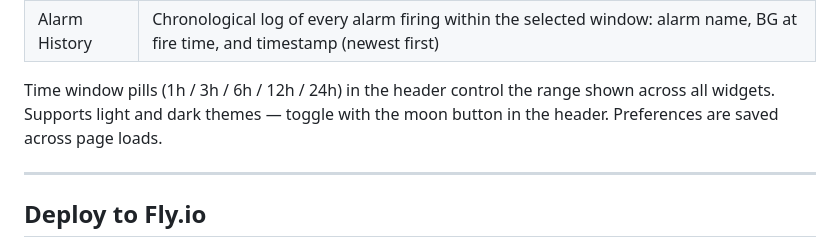
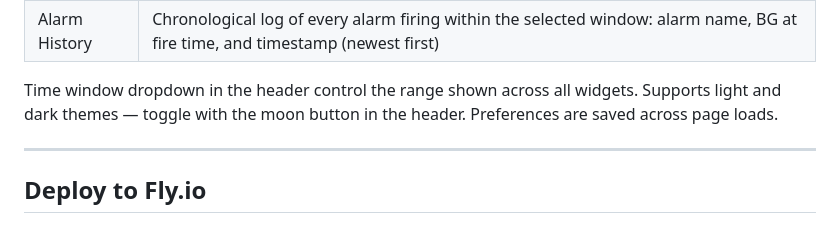
Before and after one commit to bigturdferguson/dexmon, a Markdown page: README.md, the part around the change. GitHub-like rendering.

Commit message:
Change time window pills to dropdown in README

```diff
--- a/README.md
+++ b/README.md
@@ -37,7 +37,7 @@ The dashboard has two tabs — **Stats** and **Alarms**:
 | Alarms | Per-alarm name, Pushover priority, last fired time, and current status |
 | Alarm History | Chronological log of every alarm firing within the selected window: alarm name, BG at fire time, and timestamp (newest first) |
 
-Time window pills (1h / 3h / 6h / 12h / 24h) in the header control the range shown across all widgets. Supports light and dark themes — toggle with the moon button in the header. Preferences are saved across page loads.
+Time window dropdown in the header control the range shown across all widgets. Supports light and dark themes — toggle with the moon button in the header. Preferences are saved across page loads.
 
 ---
 
```
